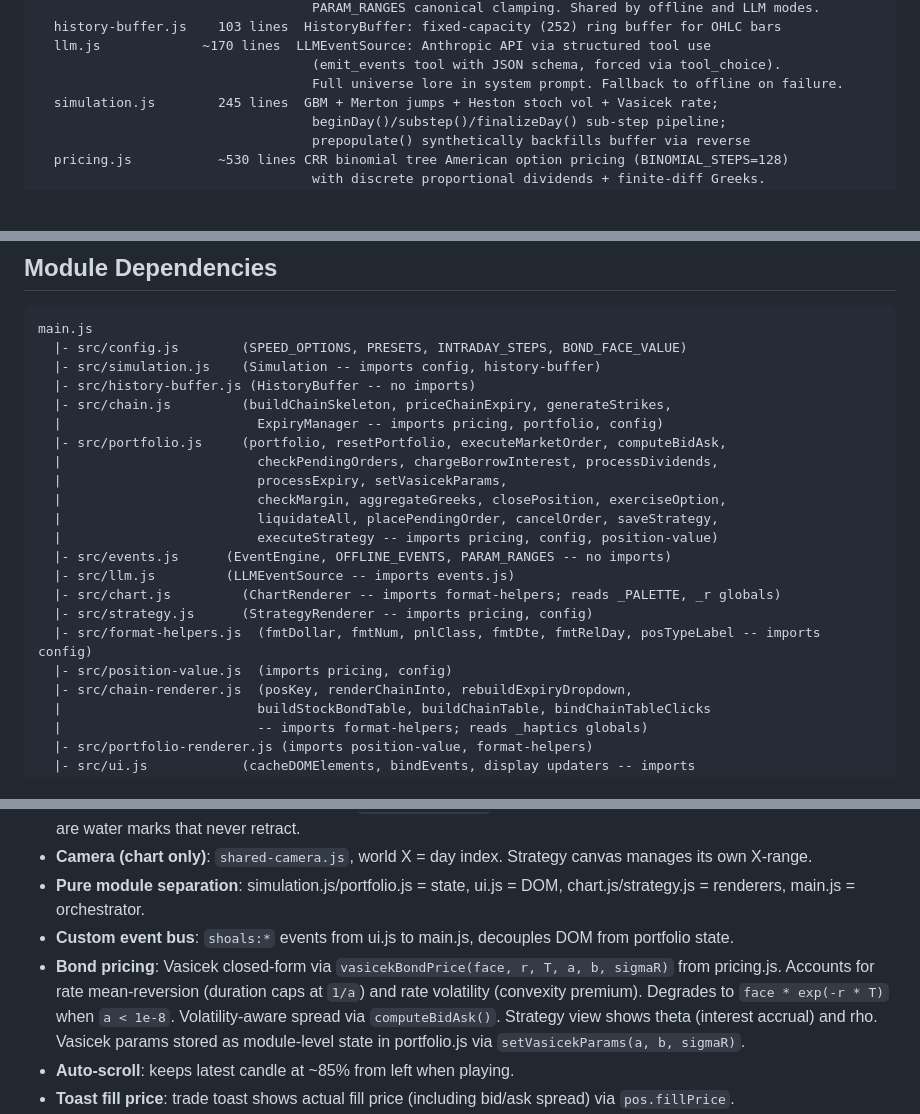
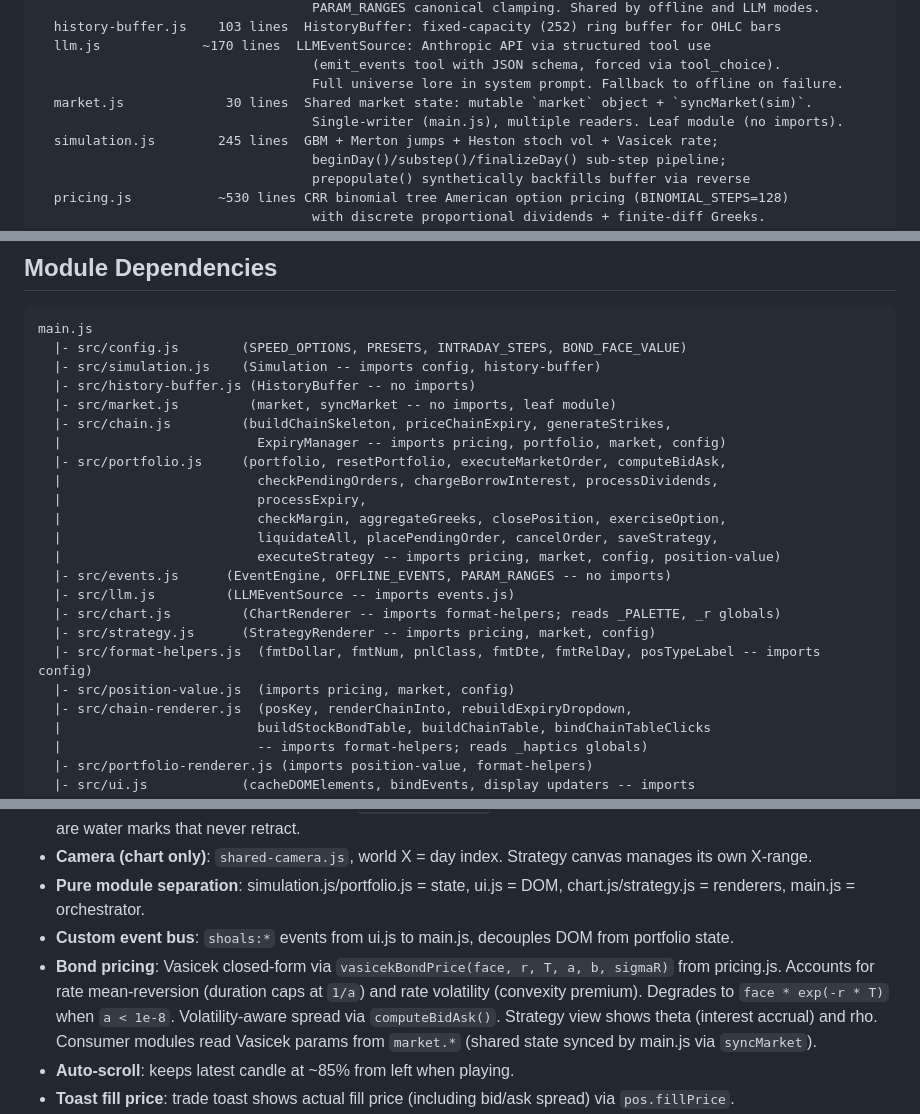
Before and after one commit to a9lim/finsim, a Markdown page: CLAUDE.md, 3 parts joined by grey strips. GitHub-like rendering; blank space fills up the shorter version.

Commit message:
docs: update CLAUDE.md for shared market state pattern

```diff
--- a/CLAUDE.md
+++ b/CLAUDE.md
@@ -62,6 +62,8 @@ src/
   llm.js             ~170 lines  LLMEventSource: Anthropic API via structured tool use
                                    (emit_events tool with JSON schema, forced via tool_choice).
                                    Full universe lore in system prompt. Fallback to offline on failure.
+  market.js             30 lines  Shared market state: mutable `market` object + `syncMarket(sim)`.
+                                   Single-writer (main.js), multiple readers. Leaf module (no imports).
   simulation.js        245 lines  GBM + Merton jumps + Heston stoch vol + Vasicek rate;
                                    beginDay()/substep()/finalizeDay() sub-step pipeline;
                                    prepopulate() synthetically backfills buffer via reverse
@@ -117,20 +119,21 @@ main.js
   |- src/config.js        (SPEED_OPTIONS, PRESETS, INTRADAY_STEPS, BOND_FACE_VALUE)
   |- src/simulation.js    (Simulation -- imports config, history-buffer)
   |- src/history-buffer.js (HistoryBuffer -- no imports)
+  |- src/market.js         (market, syncMarket -- no imports, leaf module)
   |- src/chain.js         (buildChainSkeleton, priceChainExpiry, generateStrikes,
-  |                         ExpiryManager -- imports pricing, portfolio, config)
+  |                         ExpiryManager -- imports pricing, portfolio, market, config)
   |- src/portfolio.js     (portfolio, resetPortfolio, executeMarketOrder, computeBidAsk,
   |                         checkPendingOrders, chargeBorrowInterest, processDividends,
-  |                         processExpiry, setVasicekParams,
+  |                         processExpiry,
   |                         checkMargin, aggregateGreeks, closePosition, exerciseOption,
   |                         liquidateAll, placePendingOrder, cancelOrder, saveStrategy,
-  |                         executeStrategy -- imports pricing, config, position-value)
+  |                         executeStrategy -- imports pricing, market, config, position-value)
   |- src/events.js      (EventEngine, OFFLINE_EVENTS, PARAM_RANGES -- no imports)
   |- src/llm.js         (LLMEventSource -- imports events.js)
   |- src/chart.js         (ChartRenderer -- imports format-helpers; reads _PALETTE, _r globals)
-  |- src/strategy.js      (StrategyRenderer -- imports pricing, config)
+  |- src/strategy.js      (StrategyRenderer -- imports pricing, market, config)
   |- src/format-helpers.js  (fmtDollar, fmtNum, pnlClass, fmtDte, fmtRelDay, posTypeLabel -- imports config)
-  |- src/position-value.js  (imports pricing, config)
+  |- src/position-value.js  (imports pricing, market, config)
   |- src/chain-renderer.js  (posKey, renderChainInto, rebuildExpiryDropdown,
   |                         buildStockBondTable, buildChainTable, bindChainTableClicks
   |                         -- imports format-helpers; reads _haptics globals)
@@ -501,7 +504,7 @@ Browser-direct Anthropic API via `anthropic-dangerous-direct-browser-access` hea
 - **Camera (chart only)**: `shared-camera.js`, world X = day index. Strategy canvas manages its own X-range.
 - **Pure module separation**: simulation.js/portfolio.js = state, ui.js = DOM, chart.js/strategy.js = renderers, main.js = orchestrator.
 - **Custom event bus**: `shoals:*` events from ui.js to main.js, decouples DOM from portfolio state.
-- **Bond pricing**: Vasicek closed-form via `vasicekBondPrice(face, r, T, a, b, sigmaR)` from pricing.js. Accounts for rate mean-reversion (duration caps at `1/a`) and rate volatility (convexity premium). Degrades to `face * exp(-r * T)` when `a < 1e-8`. Volatility-aware spread via `computeBidAsk()`. Strategy view shows theta (interest accrual) and rho. Vasicek params stored as module-level state in portfolio.js via `setVasicekParams(a, b, sigmaR)`.
+- **Bond pricing**: Vasicek closed-form via `vasicekBondPrice(face, r, T, a, b, sigmaR)` from pricing.js. Accounts for rate mean-reversion (duration caps at `1/a`) and rate volatility (convexity premium). Degrades to `face * exp(-r * T)` when `a < 1e-8`. Volatility-aware spread via `computeBidAsk()`. Strategy view shows theta (interest accrual) and rho. Consumer modules read Vasicek params from `market.*` (shared state synced by main.js via `syncMarket`).
 - **Auto-scroll**: keeps latest candle at ~85% from left when playing.
 - **Toast fill price**: trade toast shows actual fill price (including bid/ask spread) via `pos.fillPrice`.
 - **Shared chain renderer**: `renderChainInto()` in chain-renderer.js builds both trade-tab and strategy-tab chain tables from a pre-priced expiry. `rebuildExpiryDropdown()` populates expiry dropdowns from the skeleton (only on day-complete/reset, not every substep). Uses event delegation (3 listeners on container, not per-cell). Trade tab passes `$._onChainCellClick`, strategy tab wraps `onAddLeg`.
```
Also changed, not shown: other parts of CLAUDE.md (+2 -2 lines).
